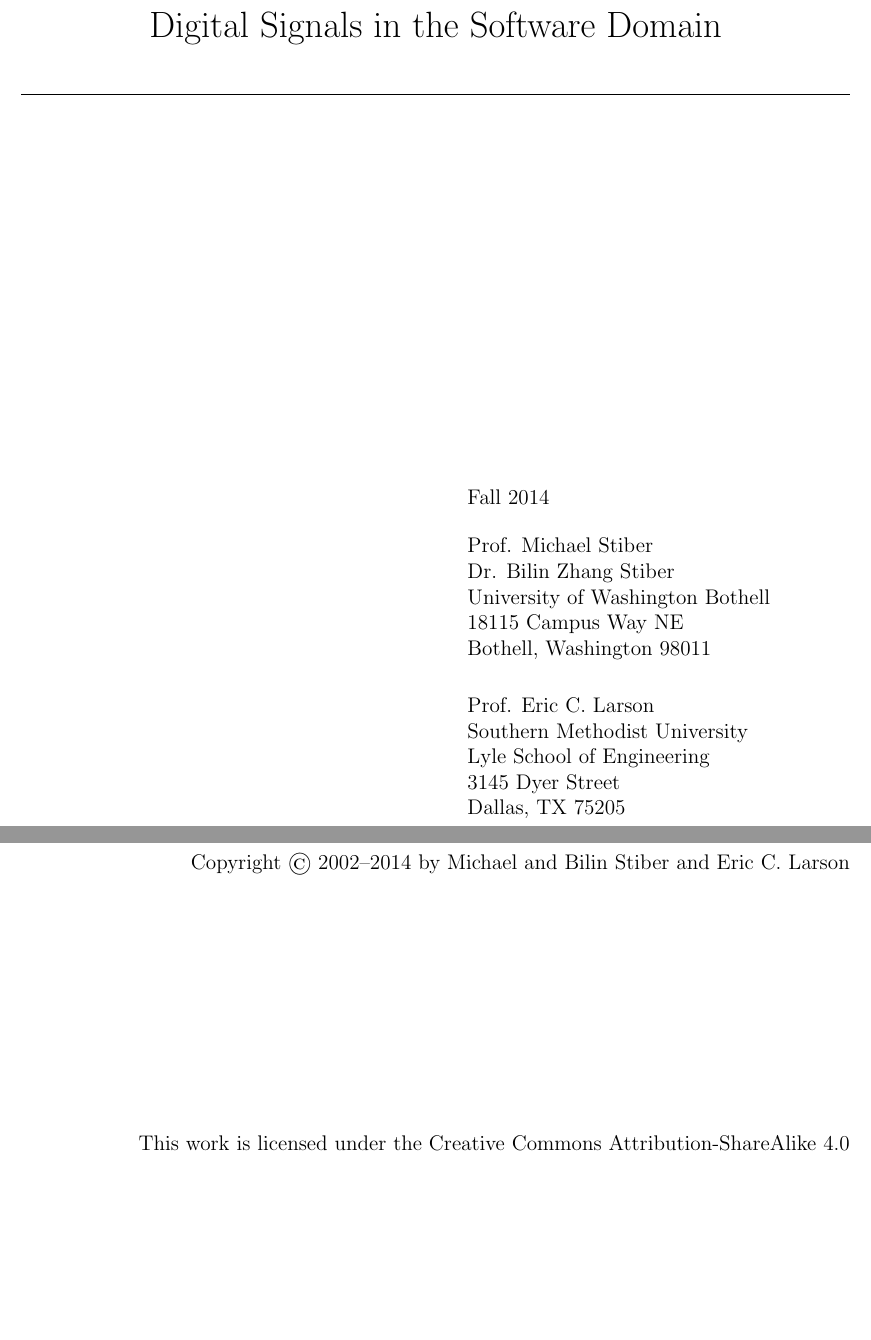
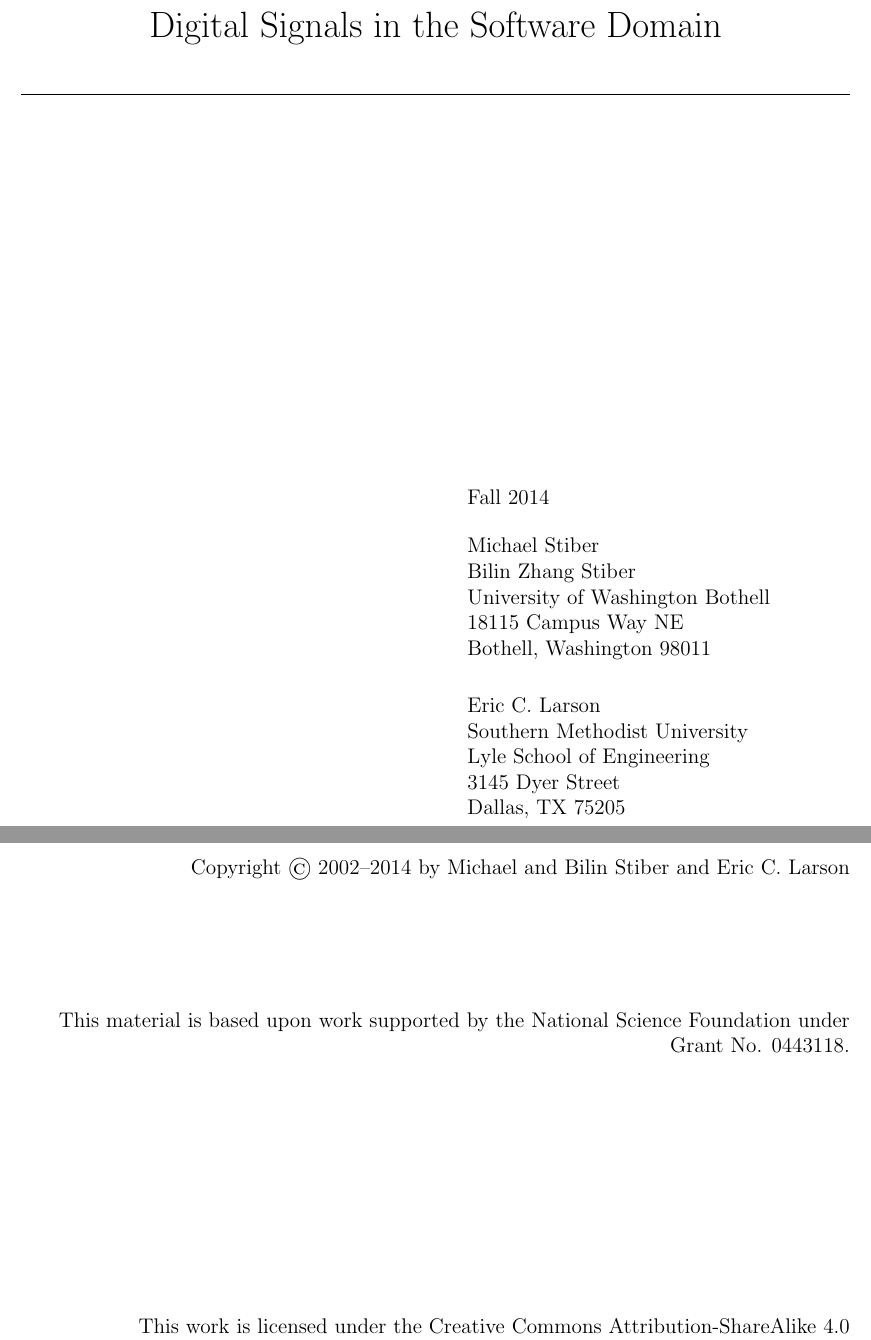
Before and after one commit to stiber/Signal-Computing, a LaTeX thesis (Signal Computing.tex): two parts of pages 1 and 2 of 198, joined at a grey line, cut so that both start at the same text, the shorter picture padded with empty space. Compiled offline with pdfLaTeX.

Commit message:
Minor updates
Expanded read me, comment in introduction, added NSF grant
acknowledgement on copyright page.

```diff
--- a/Signal Computing.tex
+++ b/Signal Computing.tex
@@ -232,12 +232,12 @@
 \parbox{3in}{Fall 2014}\\[0.25in]
 \mbox{}\hfill
 \parbox{3in}{\raggedright
-Prof. Michael Stiber\\
-Dr. Bilin Zhang Stiber\\
+Michael Stiber\\
+Bilin Zhang Stiber\\
 University of Washington Bothell\\
 18115 Campus Way NE\\
 Bothell, Washington 98011\\[0.25in]
-Prof. Eric C. Larson\\
+Eric C. Larson\\
 Southern Methodist University\\
 Lyle School of Engineering\\
 3145 Dyer Street\\
@@ -249,6 +249,8 @@
 \begin{flushright}
 Copyright \copyright\ 2002--2014 by Michael and Bilin Stiber and Eric
-C. Larson\\[2in]
+C. Larson\\[1in]
+This material is based upon work supported by the National Science
+Foundation under Grant No. 0443118.\\[2in]
 This work is licensed under the Creative Commons
 Attribution-ShareAlike 4.0 International License. To view a copy of
 this license, visit
```
Also changed, not shown: ch-fir/filt-intro.tex (+3 -0 lines), README.md, Signal Computing.pdf, Signal Computing.tex (2 more changed lines), 1 other file.
